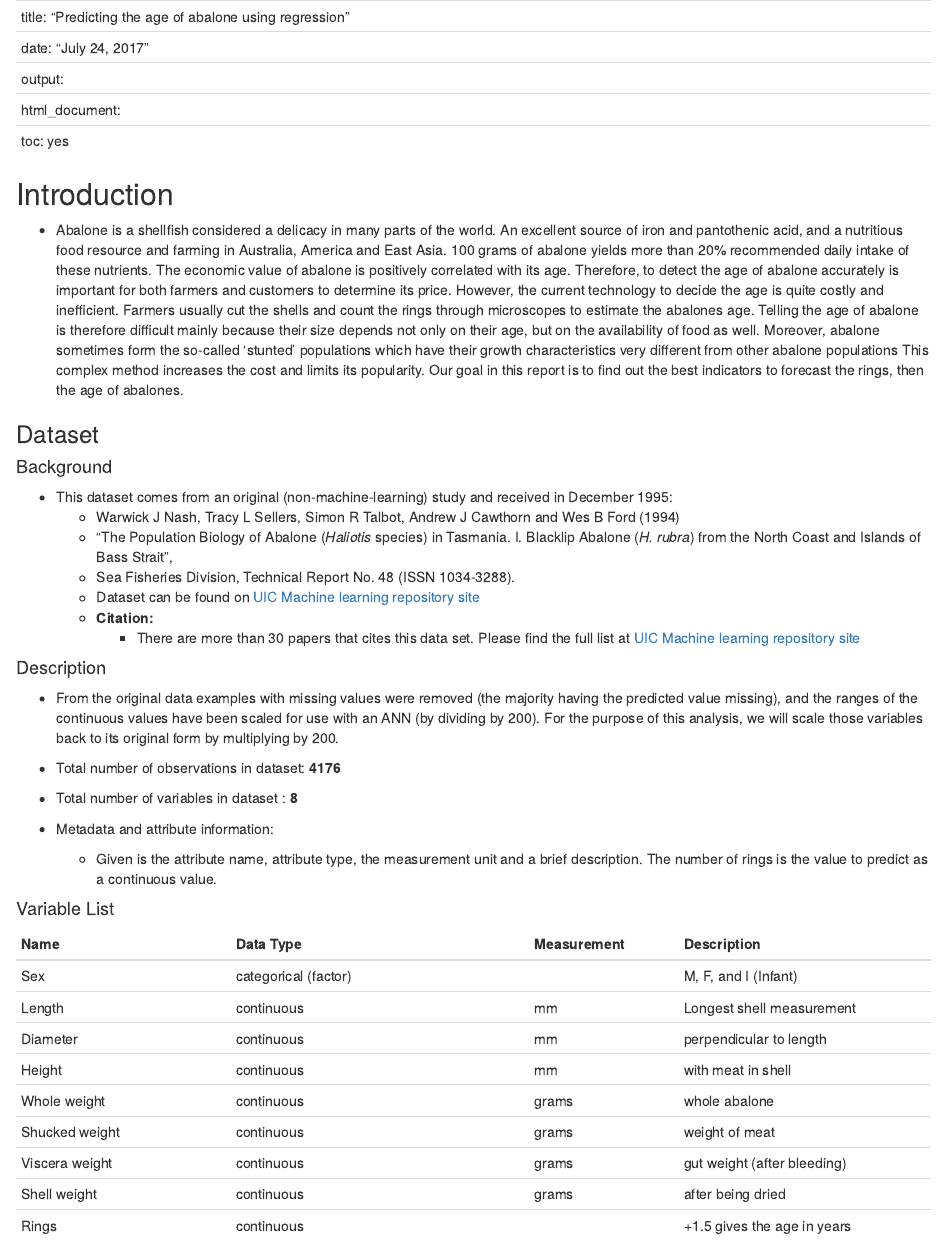
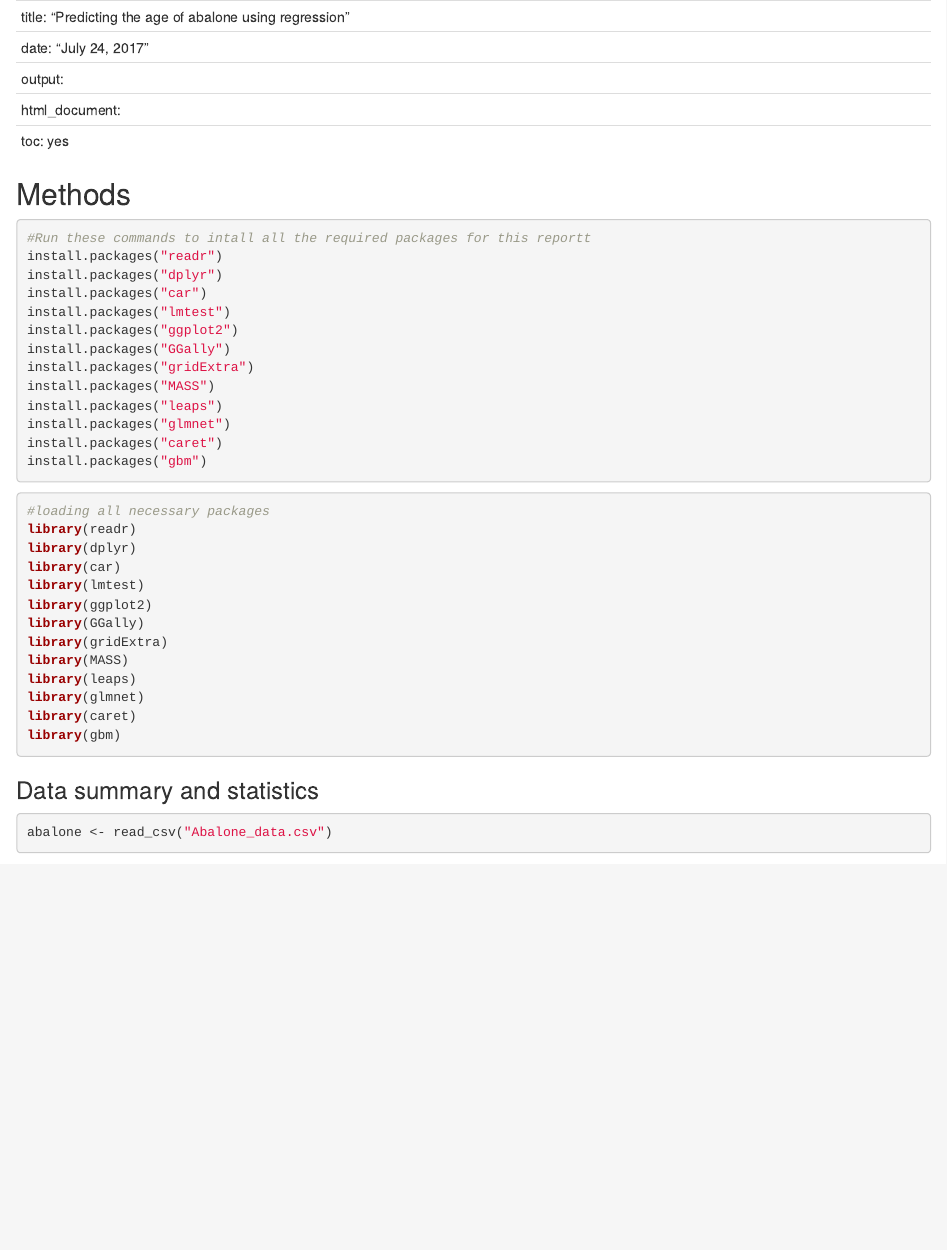
Before and after one commit to nishitpatel01/predicting-age-of-abalone-using-regression, an R Markdown document (Data_Analysis_Project-Age_of_Abalone.Rmd): the page in a window 1100 px wide, from its top. Rendered offline with R 4.5, knitr and Pandoc, with nearby package versions; some code elsewhere in the file could not run offline.

Commit message:
Update Data_Analysis_Project-Age_of_Abalone.Rmd
removed introduction to readme file

````diff
--- a/Data_Analysis_Project-Age_of_Abalone.Rmd
+++ b/Data_Analysis_Project-Age_of_Abalone.Rmd
@@ -9,41 +9,6 @@ output:
 ```{r setup, include=FALSE}
 knitr::opts_chunk$set(echo = TRUE)
 ```
-
-## Introduction
-  - Abalone is a shellfish considered a delicacy in many parts of the world. An excellent source of iron and pantothenic acid, and a nutritious food resource and farming in Australia, America and East Asia. 100 grams of abalone yields more than 20% recommended daily intake of these nutrients. The economic value of abalone is positively correlated with its age. Therefore, to detect the age of abalone accurately is important for both farmers and customers to determine its price. However, the current technology to decide the age is quite costly and inefficient. Farmers usually cut the shells and count the rings through microscopes to estimate the abalones age. Telling the age of abalone is therefore difficult mainly because their size depends not only on their age, but on the availability of food as well. Moreover, abalone sometimes form the so-called 'stunted' populations which have their growth characteristics very different from other abalone populations This complex method increases the cost and limits its popularity. Our goal in this report is to find out the best indicators to forecast the rings, then the age of abalones.
-
-### Dataset
-#### Background
- - This dataset comes from an original (non-machine-learning) study and received in December 1995:
-    - Warwick J Nash, Tracy L Sellers, Simon R Talbot, Andrew J Cawthorn and Wes B Ford (1994)
-    - "The Population Biology of Abalone (_Haliotis_ species) in Tasmania. I. Blacklip Abalone (_H. rubra_) from the            North Coast and Islands of Bass Strait",
-    - Sea Fisheries Division, Technical Report No. 48 (ISSN 1034-3288).
-    - Dataset can be found on [UIC Machine learning repository site](https://archive.ics.uci.edu/ml/datasets/Abalone)
-    - **Citation:**
-        - There are more than 30 papers that cites this data set. Please find the full list at [UIC Machine learning repository site](https://archive.ics.uci.edu/ml/datasets/Abalone)
-
-#### Description
- - From the original data examples with missing values were removed (the majority having the predicted value missing),    and the ranges of the continuous values have been scaled for use with an ANN (by dividing by 200). For the purpose    of this analysis, we will scale those variables back to its original form by multiplying by 200.
-
- - Total number of observations in dataset: **4176**
- - Total number of variables in dataset : **8**
-
- - Metadata and attribute information:
-    - Given is the attribute name, attribute type, the measurement unit and a brief description.  The number of rings is      the value to predict as a continuous value.
-
-#### Variable List
-   | Name   |      Data Type      |  Measurement | Description |
-   |----------|:-------------|:------| :-----------|
-   | Sex |  categorical (factor) |  |  M, F, and I (Infant)  |
-   | Length |  continuous	 | mm |  Longest shell measurement  |
-   | Diameter |  continuous	 | mm | perpendicular to length  |
-   | Height |  continuous	 | mm |  with meat in shell  |
-   | Whole weight |  continuous	 | grams	 |  whole abalone  |
-   | Shucked weight |  continuous	 | grams	 |  weight of meat  |
-   | Viscera weight	 |  continuous	 | grams	 |  gut weight (after bleeding)  |
-   | Shell weight |  continuous	 | grams	 |  after being dried  |
-   | Rings |  continuous	 |  | +1.5 gives the age in years  |
 
 ## Methods
 ```{r, eval=FALSE, message=FALSE, warning=FALSE}
````
